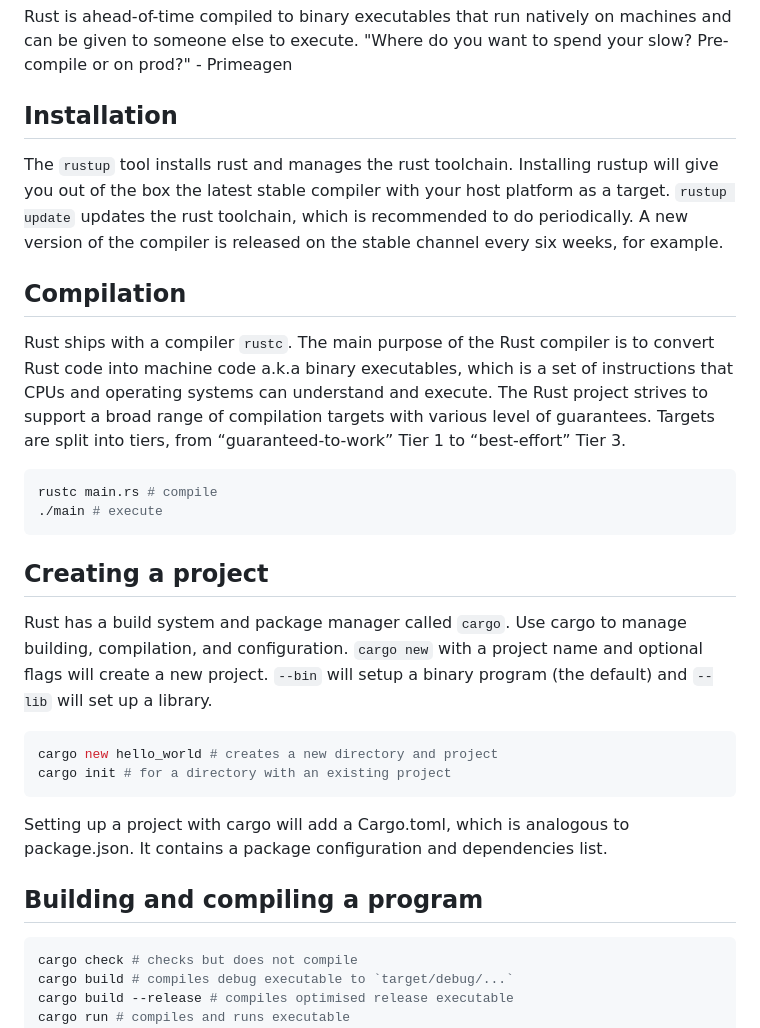
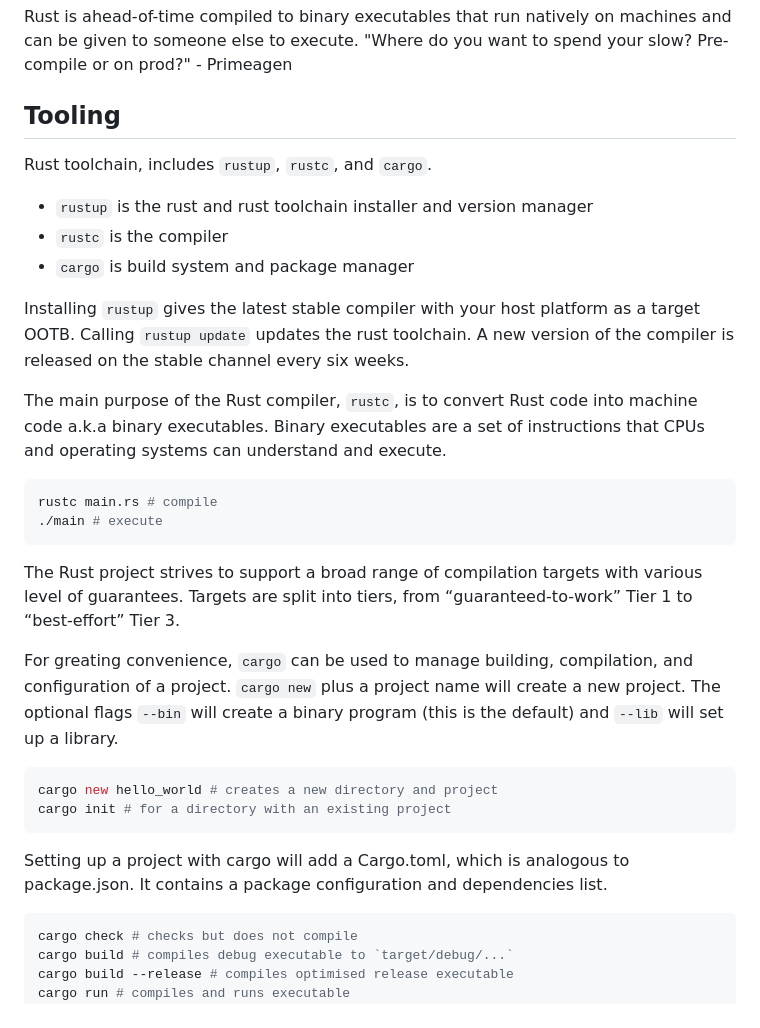
Before and after one commit to melaniebrgr/learning-computer-science, a Markdown page: 04-rust/01-introduction.md, the part around the change. GitHub-like rendering.

Commit message:
docs(rust): :memo:

````diff
--- a/04-rust/01-introduction.md
+++ b/04-rust/01-introduction.md
@@ -38,31 +38,31 @@ Rust follows the Resource Acquisition Is Initialisation (RAII) pattern from C++.
 
 Rust is ahead-of-time compiled to binary executables that run natively on machines and can be given to someone else to execute. "Where do you want to spend your slow? Pre-compile or on prod?" - Primeagen
 
-## Installation
+## Tooling
 
-The `rustup` tool installs rust and manages the rust toolchain.
-Installing rustup will give you out of the box the latest stable compiler with your host platform as a target.
-`rustup update` updates the rust toolchain, which is recommended to do periodically.
-A new version of the compiler is released on the stable channel every six weeks, for example.
+Rust toolchain, includes `rustup`, `rustc`, and `cargo`.
 
-## Compilation
+- `rustup` is the rust and rust toolchain installer and version manager
+- `rustc` is the compiler
+- `cargo` is build system and package manager
 
-Rust ships with a compiler `rustc`.
-The main purpose of the Rust compiler is to convert Rust code into machine code a.k.a binary executables, which is a set of instructions that CPUs and operating systems can understand and execute.
-The Rust project strives to support a broad range of compilation targets with various level of guarantees.
-Targets are split into tiers, from “guaranteed-to-work” Tier 1 to “best-effort” Tier 3.
+Installing `rustup` gives the latest stable compiler with your host platform as a target OOTB.
+Calling `rustup update` updates the rust toolchain.
+A new version of the compiler is released on the stable channel every six weeks.
+
+The main purpose of the Rust compiler, `rustc`, is to convert Rust code into machine code a.k.a binary executables. Binary executables are a set of instructions that CPUs and operating systems can understand and execute.
 
 ```bash
 rustc main.rs # compile
 ./main # execute
 ```
 
-## Creating a project
+The Rust project strives to support a broad range of compilation targets with various level of guarantees.
+Targets are split into tiers, from “guaranteed-to-work” Tier 1 to “best-effort” Tier 3.
 
-Rust has a build system and package manager called `cargo`.
-Use cargo to manage building, compilation, and configuration.
-`cargo new` with a project name and optional flags will create a new project.
-`--bin` will setup a binary program (the default) and `--lib` will set up a library.
+For greating convenience, `cargo` can be used to manage building, compilation, and configuration of a project.
+`cargo new` plus a project name will create a new project.
+The optional flags `--bin` will create a binary program (this is the default) and `--lib` will set up a library.
 
 ```bash
 cargo new hello_world # creates a new directory and project
@@ -72,8 +72,6 @@ cargo init # for a directory with an existing project
 Setting up a project with cargo will add a Cargo.toml, which is analogous to package.json.
 It contains a package configuration and dependencies list.
 
-## Building and compiling a program
-
 ```bash
 cargo check # checks but does not compile
 cargo build # compiles debug executable to `target/debug/...`
````
